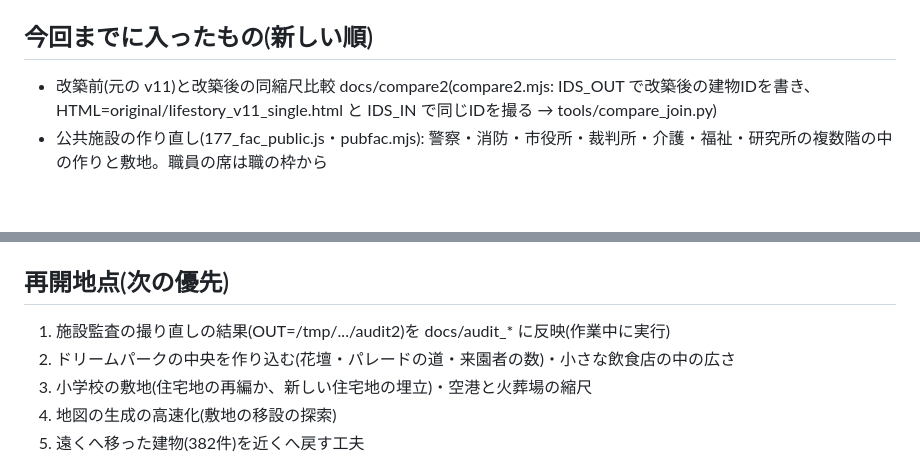
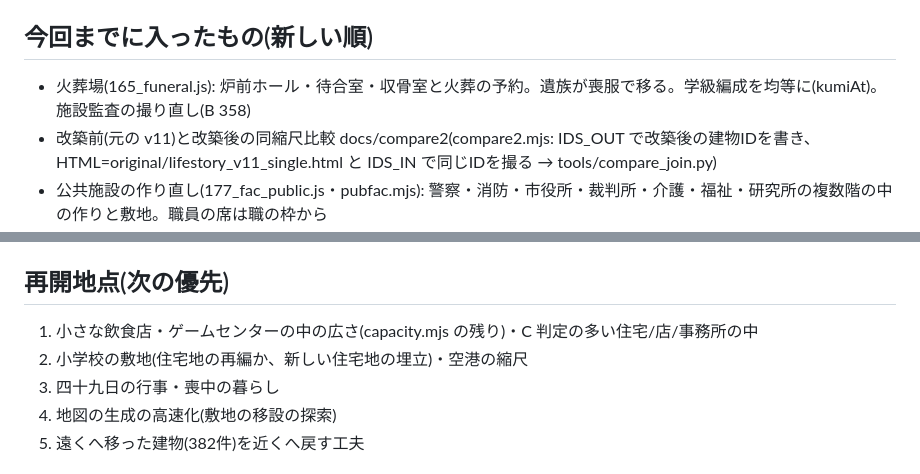
Before and after one commit to tanakasan550-crypto/retro-town, a Markdown page: city/DEV_STATE.md, 2 parts joined by grey strips. Drawn GitHub-style; blank space fills up the shorter version.

```diff
--- a/city/DEV_STATE.md
+++ b/city/DEV_STATE.md
@@ -13,6 +13,7 @@
 - 施設監査の一括撮影: `OUT=/tmp/audit node tools/audit_shots.mjs`(`ALL=1` で全5,504施設。既定は種類ごとの代表)。出力: `img/<カテゴリ>/*.jpg`・`audit.csv`・`audit.json`・`index.html`
 
 ## 今回までに入ったもの(新しい順)
+- 火葬場(165_funeral.js): 炉前ホール・待合室・収骨室と火葬の予約。遺族が喪服で移る。学級編成を均等に(kumiAt)。施設監査の撮り直し(B 358)
 - 改築前(元の v11)と改築後の同縮尺比較 docs/compare2(compare2.mjs: IDS_OUT で改築後の建物IDを書き、HTML=original/lifestory_v11_single.html と IDS_IN で同じIDを撮る → tools/compare_join.py)
 - 公共施設の作り直し(177_fac_public.js・pubfac.mjs): 警察・消防・市役所・裁判所・介護・福祉・研究所の複数階の中の作りと敷地。職員の席は職の枠から
 - 学校の中(042_interior_school.js・classroom.mjs): 1学級35席・学級数は在籍者から(schoolClasses)・学年は4月始まりの学年度(gradeOfPerson)・組は kumiOf(id, 段階, 学級数)
@@ -55,9 +56,9 @@
 - 全試験: `bash tools/run_tests.sh`(`HTML=写し` で dist を作り直しながら回せる)。結果は docs/test_results.md
 
 ## 再開地点(次の優先)
-1. 施設監査の撮り直しの結果(OUT=/tmp/.../audit2)を docs/audit_* に反映(作業中に実行)
-2. ドリームパークの中央を作り込む(花壇・パレードの道・来園者の数)・小さな飲食店の中の広さ
-3. 小学校の敷地(住宅地の再編か、新しい住宅地の埋立)・空港と火葬場の縮尺
+1. 小さな飲食店・ゲームセンターの中の広さ(capacity.mjs の残り)・C 判定の多い住宅/店/事務所の中
+2. 小学校の敷地(住宅地の再編か、新しい住宅地の埋立)・空港の縮尺
+3. 四十九日の行事・喪中の暮らし
 4. 地図の生成の高速化(敷地の移設の探索)
 5. 遠くへ移った建物(382件)を近くへ戻す工夫
 ## 守ること
```
Also changed, not shown: city/docs/unverified.md (+5 -2 lines).
